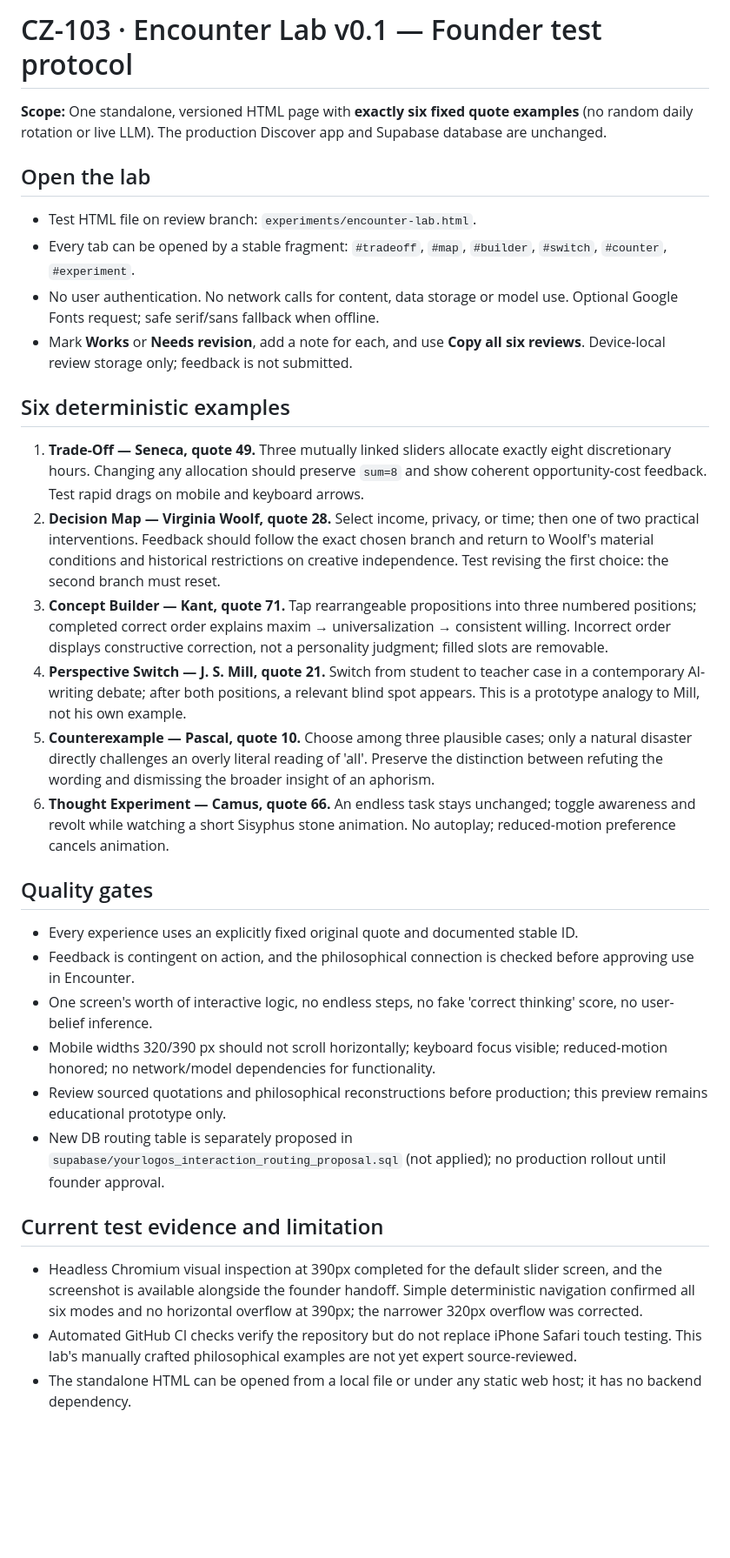
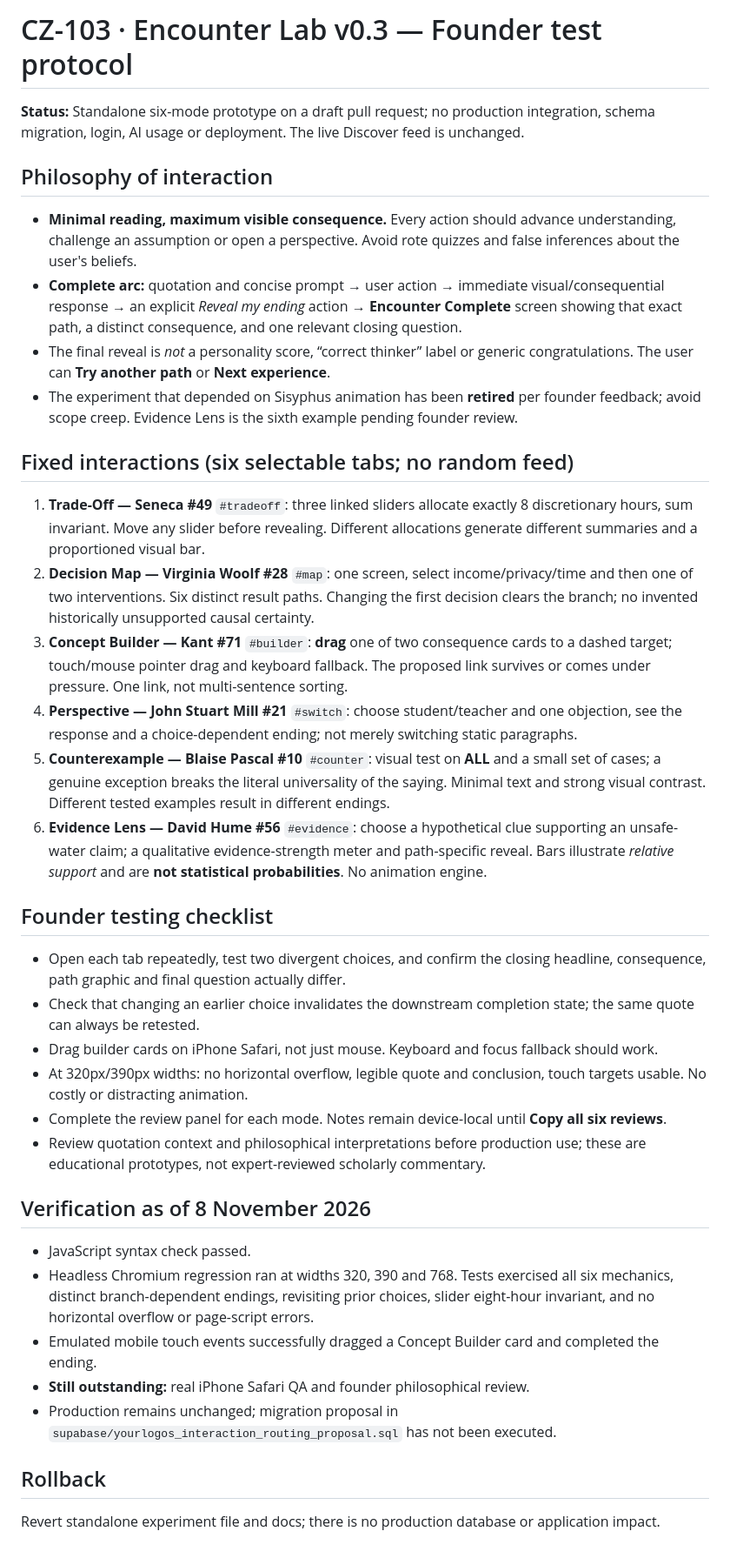
Before and after one commit to OWEF/Yourlogos, a Markdown page: experiments/ENCOUNTER_LAB_TEST_PLAN.md, the part around the change. Shown at 87% size. GitHub-like rendering; blank space fills up the shorter version.

Commit message:
docs(cz-103): document visual-first six-mode test and choice-specific endings

```diff
--- a/experiments/ENCOUNTER_LAB_TEST_PLAN.md
+++ b/experiments/ENCOUNTER_LAB_TEST_PLAN.md
@@ -1,30 +1,35 @@
-# CZ-103 · Encounter Lab v0.1 — Founder test protocol
+# CZ-103 · Encounter Lab v0.3 — Founder test protocol
 
-**Scope:** One standalone, versioned HTML page with **exactly six fixed quote examples** (no random daily rotation or live LLM). The production Discover app and Supabase database are unchanged.
+**Status:** Standalone six-mode prototype on a draft pull request; no production integration, schema migration, login, AI usage or deployment. The live Discover feed is unchanged.
 
-## Open the lab
-- Test HTML file on review branch: `experiments/encounter-lab.html`.
-- Every tab can be opened by a stable fragment: `#tradeoff`, `#map`, `#builder`, `#switch`, `#counter`, `#experiment`.
-- No user authentication. No network calls for content, data storage or model use. Optional Google Fonts request; safe serif/sans fallback when offline.
-- Mark **Works** or **Needs revision**, add a note for each, and use **Copy all six reviews**. Device-local review storage only; feedback is not submitted.
+## Philosophy of interaction
+- **Minimal reading, maximum visible consequence.** Every action should advance understanding, challenge an assumption or open a perspective. Avoid rote quizzes and false inferences about the user's beliefs.
+- **Complete arc:** quotation and concise prompt → user action → immediate visual/consequential response → an explicit *Reveal my ending* action → **Encounter Complete** screen showing that exact path, a distinct consequence, and one relevant closing question.
+- The final reveal is *not* a personality score, “correct thinker” label or generic congratulations. The user can **Try another path** or **Next experience**.
+- The experiment that depended on Sisyphus animation has been **retired** per founder feedback; avoid scope creep. Evidence Lens is the sixth example pending founder review.
 
-## Six deterministic examples
-1. **Trade-Off — Seneca, quote 49.** Three mutually linked sliders allocate exactly eight discretionary hours. Changing any allocation should preserve `sum=8` and show coherent opportunity-cost feedback. Test rapid drags on mobile and keyboard arrows.
-2. **Decision Map — Virginia Woolf, quote 28.** Select income, privacy, or time; then one of two practical interventions. Feedback should follow the exact chosen branch and return to Woolf's material conditions and historical restrictions on creative independence. Test revising the first choice: the second branch must reset.
-3. **Concept Builder — Kant, quote 71.** Tap rearrangeable propositions into three numbered positions; completed correct order explains maxim → universalization → consistent willing. Incorrect order displays constructive correction, not a personality judgment; filled slots are removable.
-4. **Perspective Switch — J. S. Mill, quote 21.** Switch from student to teacher case in a contemporary AI-writing debate; after both positions, a relevant blind spot appears. This is a prototype analogy to Mill, not his own example.
-5. **Counterexample — Pascal, quote 10.** Choose among three plausible cases; only a natural disaster directly challenges an overly literal reading of 'all'. Preserve the distinction between refuting the wording and dismissing the broader insight of an aphorism.
-6. **Thought Experiment — Camus, quote 66.** An endless task stays unchanged; toggle awareness and revolt while watching a short Sisyphus stone animation. No autoplay; reduced-motion preference cancels animation.
+## Fixed interactions (six selectable tabs; no random feed)
+1. **Trade-Off — Seneca #49** `#tradeoff`: three linked sliders allocate exactly 8 discretionary hours, sum invariant. Move any slider before revealing. Different allocations generate different summaries and a proportioned visual bar.
+2. **Decision Map — Virginia Woolf #28** `#map`: one screen, select income/privacy/time and then one of two interventions. Six distinct result paths. Changing the first decision clears the branch; no invented historically unsupported causal certainty.
+3. **Concept Builder — Kant #71** `#builder`: **drag** one of two consequence cards to a dashed target; touch/mouse pointer drag and keyboard fallback. The proposed link survives or comes under pressure. One link, not multi-sentence sorting.
+4. **Perspective — John Stuart Mill #21** `#switch`: choose student/teacher and one objection, see the response and a choice-dependent ending; not merely switching static paragraphs.
+5. **Counterexample — Blaise Pascal #10** `#counter`: visual test on **ALL** and a small set of cases; a genuine exception breaks the literal universality of the saying. Minimal text and strong visual contrast. Different tested examples result in different endings.
+6. **Evidence Lens — David Hume #56** `#evidence`: choose a hypothetical clue supporting an unsafe-water claim; a qualitative evidence-strength meter and path-specific reveal. Bars illustrate *relative support* and are **not statistical probabilities**. No animation engine.
 
-## Quality gates
-- Every experience uses an explicitly fixed original quote and documented stable ID.
-- Feedback is contingent on action, and the philosophical connection is checked before approving use in Encounter.
-- One screen's worth of interactive logic, no endless steps, no fake 'correct thinking' score, no user-belief inference.
-- Mobile widths 320/390 px should not scroll horizontally; keyboard focus visible; reduced-motion honored; no network/model dependencies for functionality.
-- Review sourced quotations and philosophical reconstructions before production; this preview remains educational prototype only.
-- New DB routing table is separately proposed in `supabase/yourlogos_interaction_routing_proposal.sql` (not applied); no production rollout until founder approval.
+## Founder testing checklist
+- Open each tab repeatedly, test two divergent choices, and confirm the closing headline, consequence, path graphic and final question actually differ.
+- Check that changing an earlier choice invalidates the downstream completion state; the same quote can always be retested.
+- Drag builder cards on iPhone Safari, not just mouse. Keyboard and focus fallback should work.
+- At 320px/390px widths: no horizontal overflow, legible quote and conclusion, touch targets usable. No costly or distracting animation.
+- Complete the review panel for each mode. Notes remain device-local until **Copy all six reviews**.
+- Review quotation context and philosophical interpretations before production use; these are educational prototypes, not expert-reviewed scholarly commentary.
 
-## Current test evidence and limitation
-- Headless Chromium visual inspection at 390px completed for the default slider screen, and the screenshot is available alongside the founder handoff. Simple deterministic navigation confirmed all six modes and no horizontal overflow at 390px; the narrower 320px overflow was corrected.
-- Automated GitHub CI checks verify the repository but do not replace iPhone Safari touch testing. This lab's manually crafted philosophical examples are not yet expert source-reviewed.
-- The standalone HTML can be opened from a local file or under any static web host; it has no backend dependency.
+## Verification as of 8 November 2026
+- JavaScript syntax check passed.
+- Headless Chromium regression ran at widths 320, 390 and 768. Tests exercised all six mechanics, distinct branch-dependent endings, revisiting prior choices, slider eight-hour invariant, and no horizontal overflow or page-script errors.
+- Emulated mobile touch events successfully dragged a Concept Builder card and completed the ending.
+- **Still outstanding:** real iPhone Safari QA and founder philosophical review.
+- Production remains unchanged; migration proposal in `supabase/yourlogos_interaction_routing_proposal.sql` has not been executed.
+
+## Rollback
+Revert standalone experiment file and docs; there is no production database or application impact.
```
